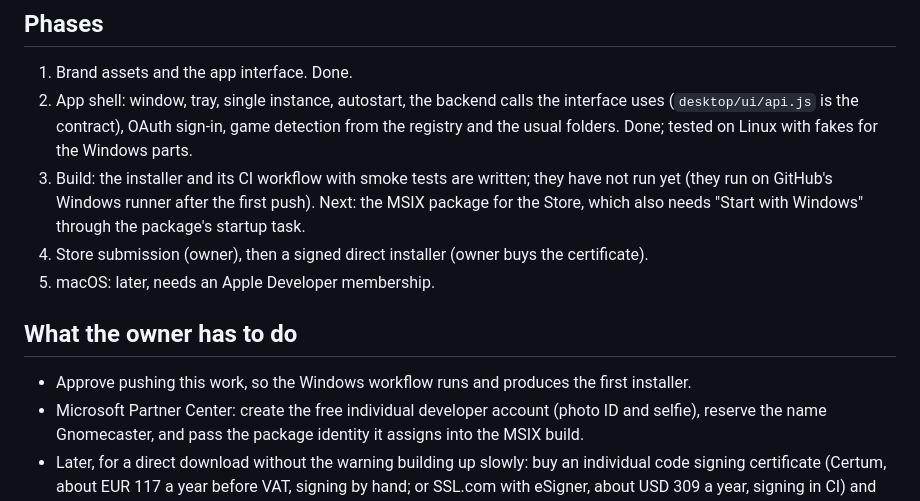
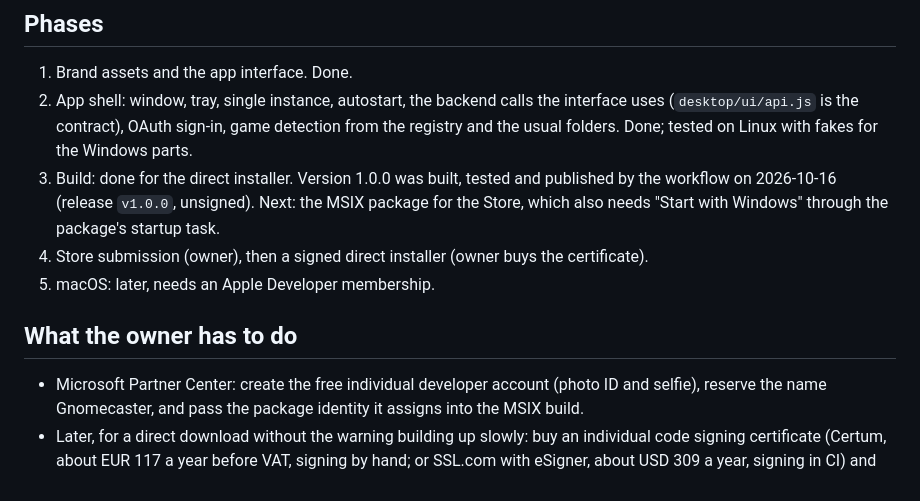
Before and after one commit to InverseAltruism/gnomecaster, a Markdown page: docs/PLAN-distribution.md, the part around the change. Drawn GitHub-style.

```diff
--- a/docs/PLAN-distribution.md
+++ b/docs/PLAN-distribution.md
@@ -83,16 +83,14 @@ each start: slower, and often reported to trigger antivirus false positives).
 2. App shell: window, tray, single instance, autostart, the backend calls the interface
    uses (`desktop/ui/api.js` is the contract), OAuth sign-in, game detection from the
    registry and the usual folders. Done; tested on Linux with fakes for the Windows parts.
-3. Build: the installer and its CI workflow with smoke tests are written; they have not
-   run yet (they run on GitHub's Windows runner after the first push). Next: the MSIX
-   package for the Store, which also needs "Start with Windows" through the package's
-   startup task.
+3. Build: done for the direct installer. Version 1.0.0 was built, tested and published by
+   the workflow on 2026-10-16 (release `v1.0.0`, unsigned). Next: the MSIX package for the
+   Store, which also needs "Start with Windows" through the package's startup task.
 4. Store submission (owner), then a signed direct installer (owner buys the certificate).
 5. macOS: later, needs an Apple Developer membership.
 
 ## What the owner has to do
 
-- Approve pushing this work, so the Windows workflow runs and produces the first installer.
 - Microsoft Partner Center: create the free individual developer account (photo ID and
   selfie), reserve the name Gnomecaster, and pass the package identity it assigns into the
   MSIX build.
```
Also changed, not shown: README.md (+4 -4 lines), docs/PROGRESS.md (+16 -0 lines).
